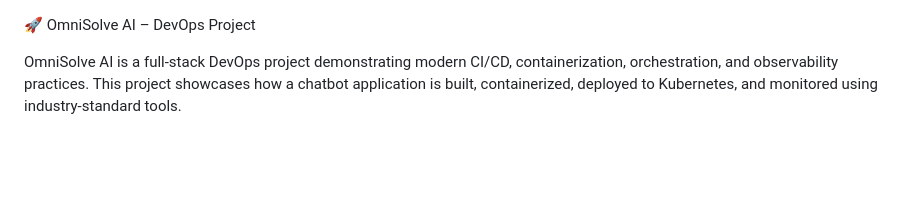
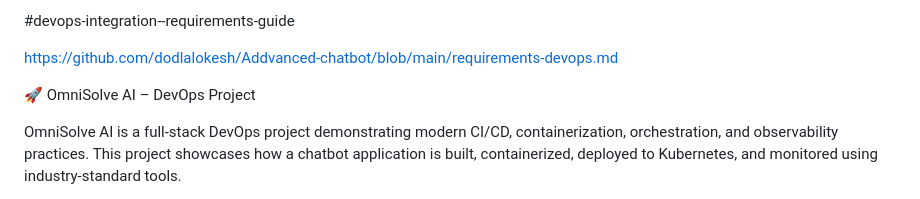
Before and after one commit to dodlalokesh/Addvanced-chatbot, a Markdown page: README.md, the part around the change. Drawn GitHub-style; blank space fills up the shorter version.

```diff
--- a/README.md
+++ b/README.md
@@ -1,3 +1,8 @@
+
+#devops-integration--requirements-guide
+
+https://github.com/dodlalokesh/Addvanced-chatbot/blob/main/requirements-devops.md
+
 🚀 OmniSolve AI – DevOps Project
 
 OmniSolve AI is a full-stack DevOps project demonstrating modern CI/CD, containerization, orchestration, and observability practices. This project showcases how a chatbot application is built, containerized, deployed to Kubernetes, and monitored using industry-standard tools.
```
